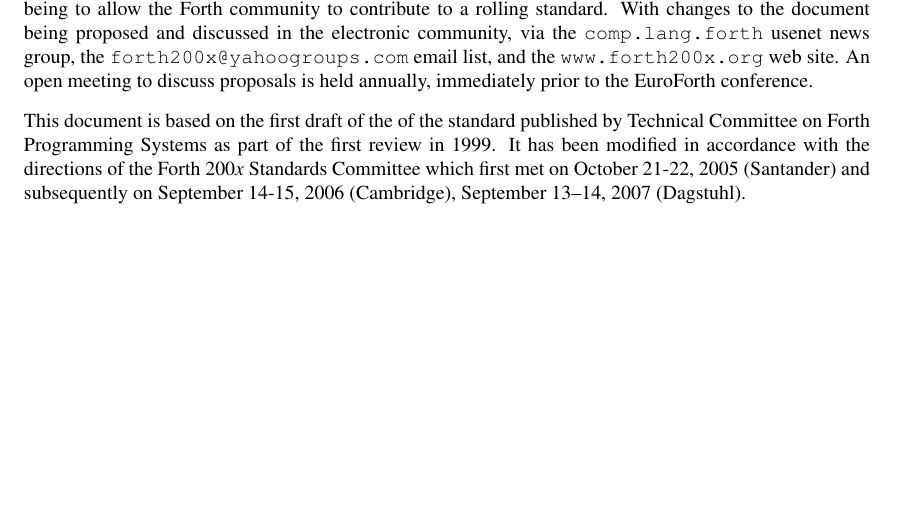
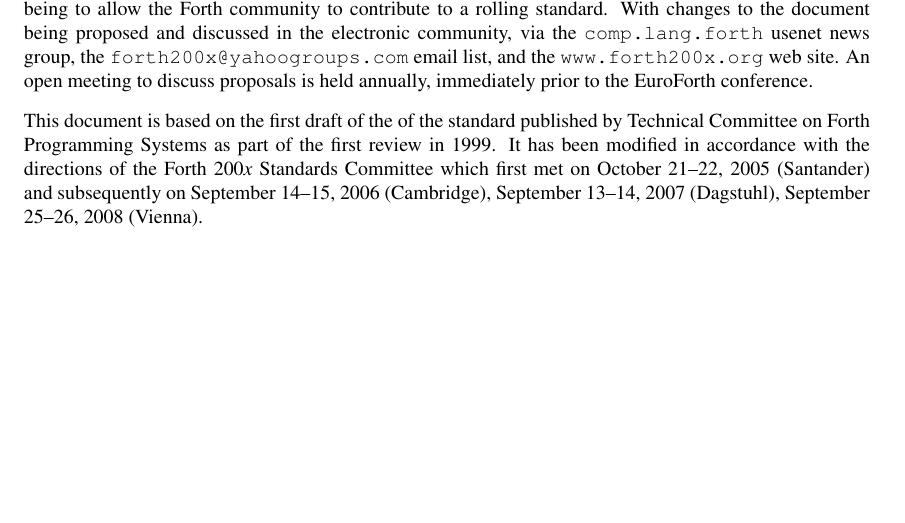
Before and after one commit to Forth-Standard/forth200x, a LaTeX thesis (basis/forth.tex, which reads basis/foreword.tex): part of page 6 of 292, cut so that both start at the same text. Compiled offline with pdfLaTeX.

Commit message:
Added 2008 Vienna meeting. Removed ed07 markup chaning tense ("being" changed to "is")

```diff
--- a/basis/foreword.tex
+++ b/basis/foreword.tex
@@ -16,13 +16,14 @@ being proposed and discussed in the electronic community, via the
 \texttt{comp.lang.forth} usenet news group, the
 \texttt{forth200x@yahoogroups.com} email list, and the
 \texttt{www.forth200x.org} web site.  An open meeting to discuss
-proposals \replace{ed07}{being}{is} held annually, immediately prior to the EuroForth
+proposals is held annually, immediately prior to the EuroForth
 conference.
 
 This document is based on the first draft of the of the standard
 published by Technical Committee on Forth Programming Systems as part
 of the first review in 1999. It has been modified in accordance with
 the directions of the Forth 200\emph{x} Standards Committee which first
-met on October 21-22, 2005 (Santander) and subsequently on
-September 14-15, 2006 (Cambridge),
-September 13--14, 2007 (Dagstuhl).
+met on October 21--22, 2005 (Santander) and subsequently on
+September 14--15, 2006 (Cambridge),
+September 13--14, 2007 (Dagstuhl),
+September 25--26, 2008 (Vienna).
```
